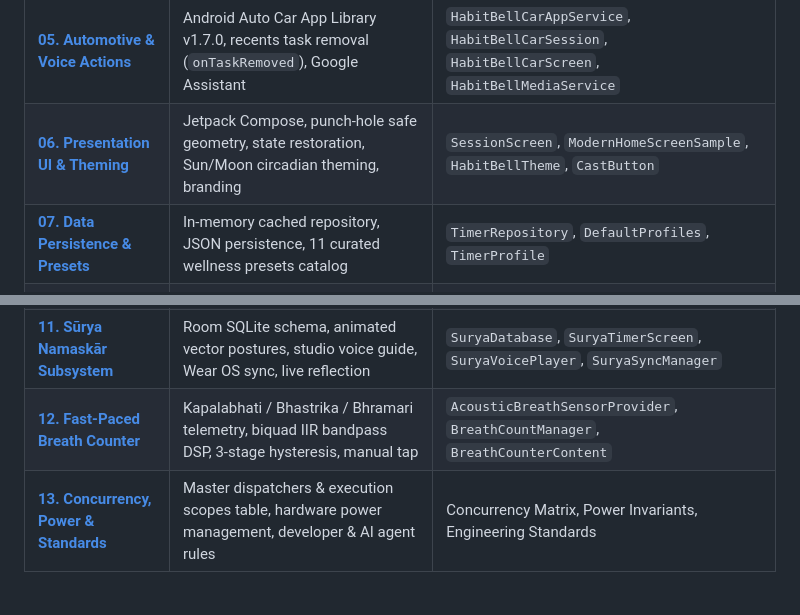
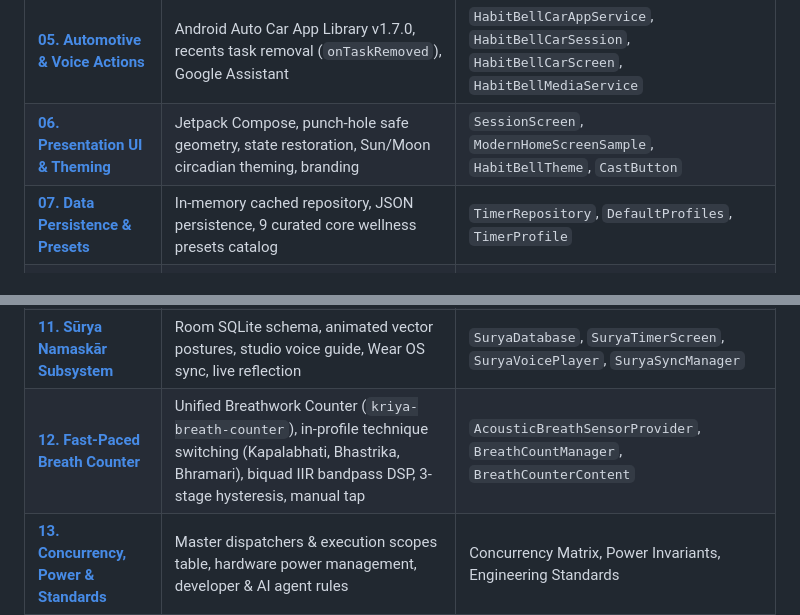
Before and after one commit to apanasara/Healthy-Habit-Bell, a Markdown page: ARCHITECTURE.md, 2 parts joined by grey strips. Rendered like a GitHub page; blank space fills up the shorter version.

Commit message:
docs: update ARCHITECTURE.md summary table for unified breathwork counter

```diff
--- a/ARCHITECTURE.md
+++ b/ARCHITECTURE.md
@@ -66,12 +66,12 @@ To ensure fast reading, low token consumption for autonomous AI agents, and effo
 | [**04. TV & Living Room Subsystems**](architecture/04-tv-and-living-room-subsystems.md) | Google Cast CAF v3, Miracast 1% backlight decoupling, WebCast, Apple TV, Web Receiver | `HabitBellCastManager`, `ScreenMirroringManager`, `LocalCastWebServer`, `DialTvDiscoverer` |
 | [**05. Automotive & Voice Actions**](architecture/05-automotive-and-voice-actions.md) | Android Auto Car App Library v1.7.0, recents task removal (`onTaskRemoved`), Google Assistant | `HabitBellCarAppService`, `HabitBellCarSession`, `HabitBellCarScreen`, `HabitBellMediaService` |
 | [**06. Presentation UI & Theming**](architecture/06-presentation-ui-and-theming.md) | Jetpack Compose, punch-hole safe geometry, state restoration, Sun/Moon circadian theming, branding | `SessionScreen`, `ModernHomeScreenSample`, `HabitBellTheme`, `CastButton` |
-| [**07. Data Persistence & Presets**](architecture/07-data-persistence-and-presets.md) | In-memory cached repository, JSON persistence, 11 curated wellness presets catalog | `TimerRepository`, `DefaultProfiles`, `TimerProfile` |
+| [**07. Data Persistence & Presets**](architecture/07-data-persistence-and-presets.md) | In-memory cached repository, JSON persistence, 9 curated core wellness presets catalog | `TimerRepository`, `DefaultProfiles`, `TimerProfile` |
 | [**08. Health & Step Tracking**](architecture/08-health-and-step-tracking.md) | Multi-provider step abstraction, Hardware Pedometer, Health Connect, Apple Health, step interval bells | `HealthStepManager`, `HardwarePedometerProvider`, `HealthConnectManager` |
 | [**09. Settings & Display Automation**](architecture/09-settings-and-display-automation.md) | Dual-domain settings drawer, dedicated volume & cast sheets, AMOLED blackout curtain, sensor fusion | `SettingsDrawer`, `VolumeSettingsSheet`, `CastMirroringSheet`, `DisplayAutomationManager` |
 | [**10. Classical Hatha Yoga Pranayama**](architecture/10-pranayama-subsystem.md) | Chaturanga breathwork, Tri-Bandha, Visama Vritti, procedural side-view lotus kinematics, terminal completion | `BreathIndicator`, `PranayamaVoiceGuide`, `PranayamaConfig` |
 | [**11. Sūrya Namaskār Subsystem**](architecture/11-surya-namaskar-subsystem.md) | Room SQLite schema, animated vector postures, studio voice guide, Wear OS sync, live reflection | `SuryaDatabase`, `SuryaTimerScreen`, `SuryaVoicePlayer`, `SuryaSyncManager` |
-| [**12. Fast-Paced Breath Counter**](architecture/12-fast-paced-breath-counter.md) | Kapalabhati / Bhastrika / Bhramari telemetry, biquad IIR bandpass DSP, 3-stage hysteresis, manual tap | `AcousticBreathSensorProvider`, `BreathCountManager`, `BreathCounterContent` |
+| [**12. Fast-Paced Breath Counter**](architecture/12-fast-paced-breath-counter.md) | Unified Breathwork Counter (`kriya-breath-counter`), in-profile technique switching (Kapalabhati, Bhastrika, Bhramari), biquad IIR bandpass DSP, 3-stage hysteresis, manual tap | `AcousticBreathSensorProvider`, `BreathCountManager`, `BreathCounterContent` |
 | [**13. Concurrency, Power & Standards**](architecture/13-concurrency-power-and-standards.md) | Master dispatchers & execution scopes table, hardware power management, developer & AI agent rules | Concurrency Matrix, Power Invariants, Engineering Standards |
 
 ---
```
